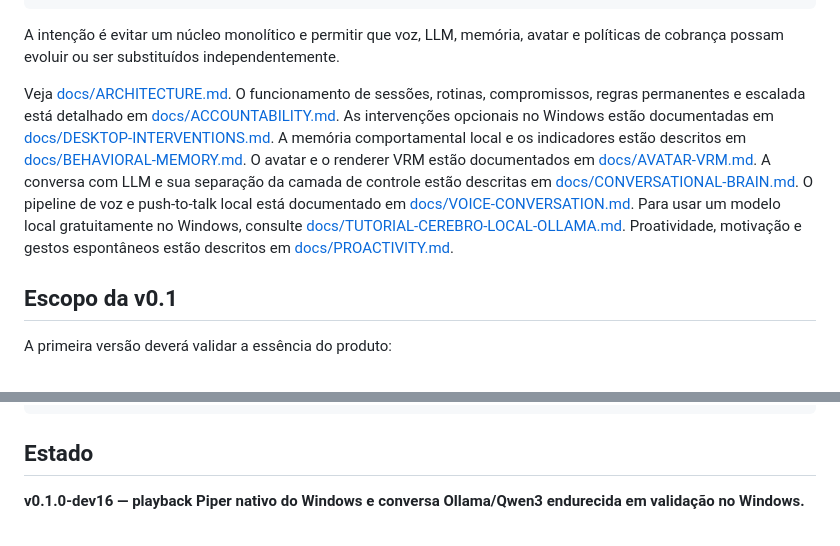
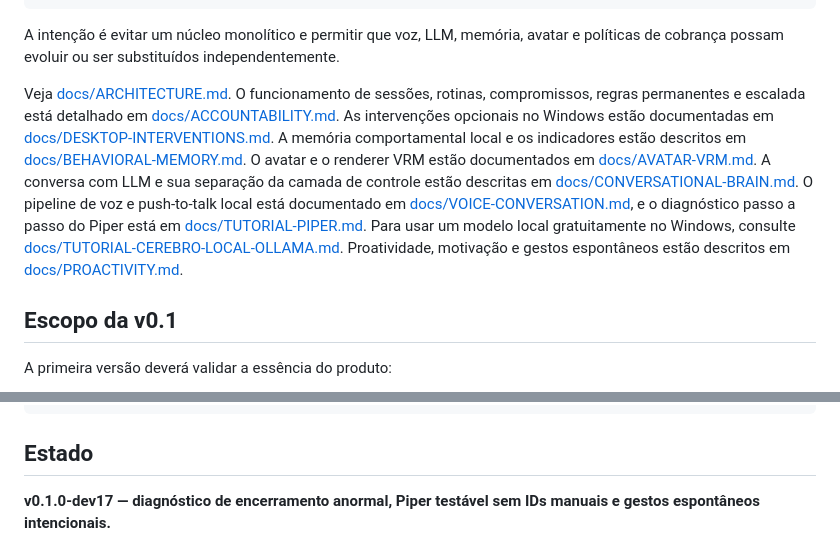
Before and after one commit to pablopcdossantos2-sys/desktop-study-companion, a Markdown page: README.md, 2 parts joined by grey strips. Rendered like a GitHub page.

Commit message:
docs: summarize dev17 stability voice and animation changes

```diff
--- a/README.md
+++ b/README.md
@@ -45,7 +45,7 @@ src/desktop_study_companion/
 
 A intenção é evitar um núcleo monolítico e permitir que voz, LLM, memória, avatar e políticas de cobrança possam evoluir ou ser substituídos independentemente.
 
-Veja [docs/ARCHITECTURE.md](docs/ARCHITECTURE.md). O funcionamento de sessões, rotinas, compromissos, regras permanentes e escalada está detalhado em [docs/ACCOUNTABILITY.md](docs/ACCOUNTABILITY.md). As intervenções opcionais no Windows estão documentadas em [docs/DESKTOP-INTERVENTIONS.md](docs/DESKTOP-INTERVENTIONS.md). A memória comportamental local e os indicadores estão descritos em [docs/BEHAVIORAL-MEMORY.md](docs/BEHAVIORAL-MEMORY.md). O avatar e o renderer VRM estão documentados em [docs/AVATAR-VRM.md](docs/AVATAR-VRM.md). A conversa com LLM e sua separação da camada de controle estão descritas em [docs/CONVERSATIONAL-BRAIN.md](docs/CONVERSATIONAL-BRAIN.md). O pipeline de voz e push-to-talk local está documentado em [docs/VOICE-CONVERSATION.md](docs/VOICE-CONVERSATION.md). Para usar um modelo local gratuitamente no Windows, consulte [docs/TUTORIAL-CEREBRO-LOCAL-OLLAMA.md](docs/TUTORIAL-CEREBRO-LOCAL-OLLAMA.md). Proatividade, motivação e gestos espontâneos estão descritos em [docs/PROACTIVITY.md](docs/PROACTIVITY.md).
+Veja [docs/ARCHITECTURE.md](docs/ARCHITECTURE.md). O funcionamento de sessões, rotinas, compromissos, regras permanentes e escalada está detalhado em [docs/ACCOUNTABILITY.md](docs/ACCOUNTABILITY.md). As intervenções opcionais no Windows estão documentadas em [docs/DESKTOP-INTERVENTIONS.md](docs/DESKTOP-INTERVENTIONS.md). A memória comportamental local e os indicadores estão descritos em [docs/BEHAVIORAL-MEMORY.md](docs/BEHAVIORAL-MEMORY.md). O avatar e o renderer VRM estão documentados em [docs/AVATAR-VRM.md](docs/AVATAR-VRM.md). A conversa com LLM e sua separação da camada de controle estão descritas em [docs/CONVERSATIONAL-BRAIN.md](docs/CONVERSATIONAL-BRAIN.md). O pipeline de voz e push-to-talk local está documentado em [docs/VOICE-CONVERSATION.md](docs/VOICE-CONVERSATION.md), e o diagnóstico passo a passo do Piper está em [docs/TUTORIAL-PIPER.md](docs/TUTORIAL-PIPER.md). Para usar um modelo local gratuitamente no Windows, consulte [docs/TUTORIAL-CEREBRO-LOCAL-OLLAMA.md](docs/TUTORIAL-CEREBRO-LOCAL-OLLAMA.md). Proatividade, motivação e gestos espontâneos estão descritos em [docs/PROACTIVITY.md](docs/PROACTIVITY.md).
 
 ## Escopo da v0.1
 
@@ -93,5 +93,5 @@ desktop-study-companion
 
 ## Estado
 
-**v0.1.0-dev16 — playback Piper nativo do Windows e conversa Ollama/Qwen3 endurecida em validação no Windows.**
+**v0.1.0-dev17 — diagnóstico de encerramento anormal, Piper testável sem IDs manuais e gestos espontâneos intencionais.**
 
```
Also changed, not shown: other parts of README.md (+1 -1 lines).
